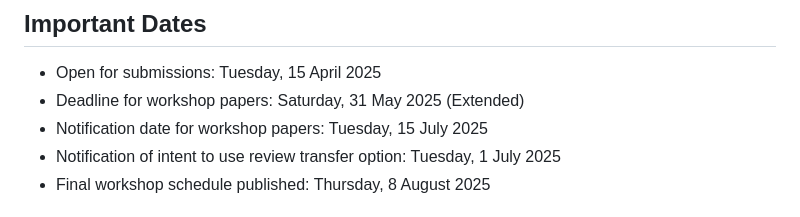
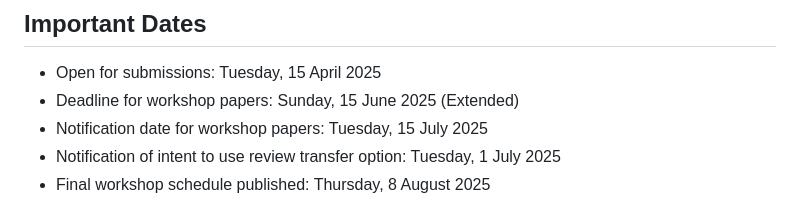
Before and after one commit to CLEAR-WS/CLEAR-WS.github.io, a Markdown page: README.md, the part around the change. Drawn GitHub-style.

Commit message:
Update README.md
update deadline

```diff
--- a/README.md
+++ b/README.md
@@ -31,7 +31,7 @@ After the workshop, selected papers can be submitted for publication in a specia
 
 ## Important Dates
 - Open for submissions: Tuesday, 15 April 2025
-- Deadline for workshop papers: Saturday, 31 May 2025 (Extended)
+- Deadline for workshop papers: Sunday, 15 June 2025 (Extended)
 - Notification date for workshop papers: Tuesday, 15 July 2025
 - Notification of intent to use review transfer option: Tuesday, 1 July 2025
 - Final workshop schedule published: Thursday, 8 August 2025
```
